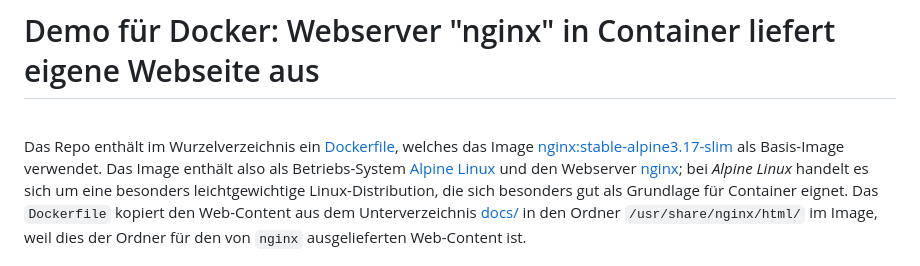
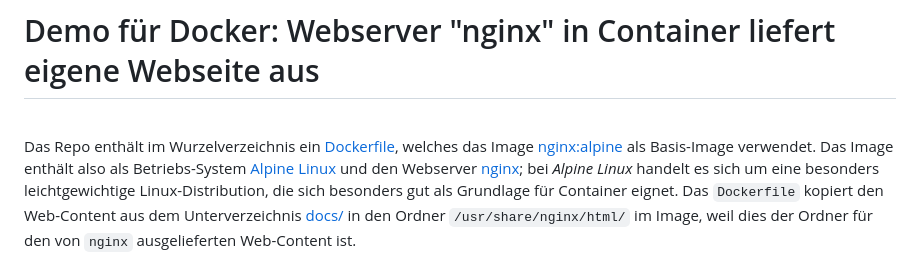
Before and after one commit to MDecker-MobileComputing/docker_nginx4html, a Markdown page: README.md, the part around the change. Drawn GitHub-style.

```diff
--- a/README.md
+++ b/README.md
@@ -3,7 +3,7 @@
 <br>
 
 Das Repo enthält im Wurzelverzeichnis ein [Dockerfile](./Dockerfile), welches
-das Image [nginx:stable-alpine3.17-slim](https://hub.docker.com/_/nginx/tags)
+das Image [nginx:alpine](https://hub.docker.com/_/nginx/tags)
 als Basis-Image verwendet.
 Das Image enthält also als Betriebs-System [Alpine Linux](https://www.alpinelinux.org/)
 und den Webserver [nginx](https://nginx.org/en/); bei *Alpine Linux* handelt
```
